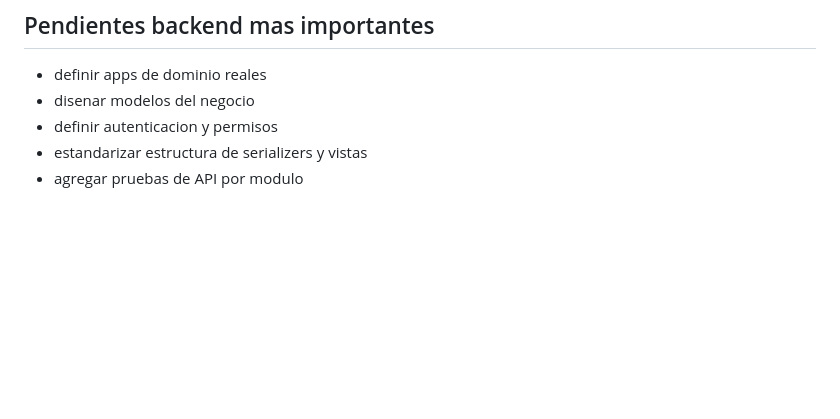
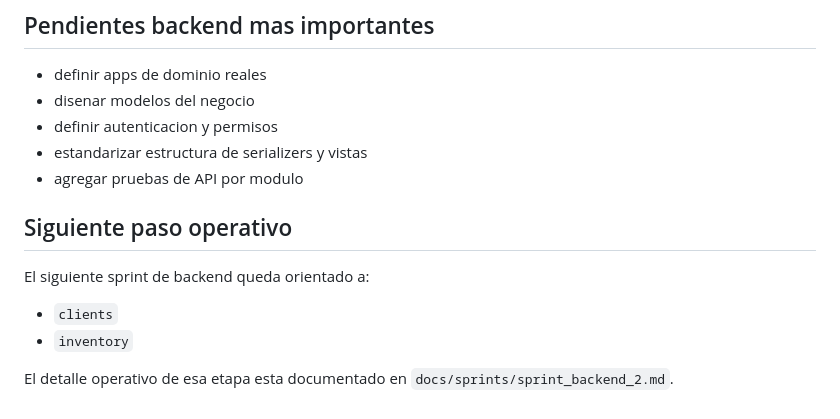
Before and after one commit to FishyOfixial/AlternativeTime, a Markdown page: docs/backend.md, the part around the change. Rendered like a GitHub page; blank space fills up the shorter version.

Commit message:
docs: add backend sprint 2 plan

```diff
--- a/docs/backend.md
+++ b/docs/backend.md
@@ -152,3 +152,13 @@ Este endpoint sirve para:
 - definir autenticacion y permisos
 - estandarizar estructura de serializers y vistas
 - agregar pruebas de API por modulo
+
+## Siguiente paso operativo
+
+El siguiente sprint de backend queda orientado a:
+
+- `clients`
+- `inventory`
+
+El detalle operativo de esa etapa esta documentado en
+`docs/sprints/sprint_backend_2.md`.
```
Also changed, not shown: docs/sprints/sprint_backend_2.md (added, +185 -0 lines).
